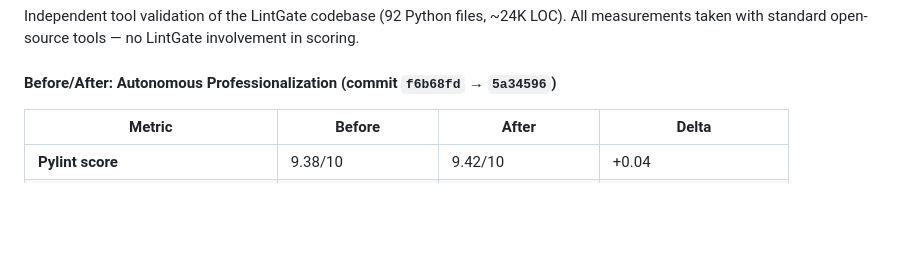
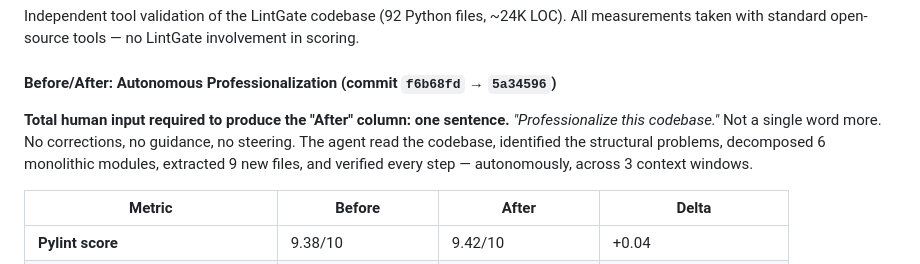
Before and after one commit to rohanvinaik/LintGate, a Markdown page: README.md, the part around the change. Rendered like a GitHub page; blank space fills up the shorter version.

Commit message:
README: emphasize single-sentence human input for full refactor
Co-Authored-By: Claude Opus 4.6 <noreply@anthropic.com>

```diff
--- a/README.md
+++ b/README.md
@@ -110,6 +110,8 @@ Full session data: [docs/retrospectives/lintgate-2026-02-20-tier2-audit.md](docs
 Independent tool validation of the LintGate codebase (92 Python files, ~24K LOC). All measurements taken with standard open-source tools — no LintGate involvement in scoring.
 
 #### Before/After: Autonomous Professionalization (commit `f6b68fd` → `5a34596`)
+
+**Total human input required to produce the "After" column: one sentence.** *"Professionalize this codebase."* Not a single word more. No corrections, no guidance, no steering. The agent read the codebase, identified the structural problems, decomposed 6 monolithic modules, extracted 9 new files, and verified every step — autonomously, across 3 context windows.
 
 | Metric | Before | After | Delta |
 | --- | --- | --- | --- |
```
